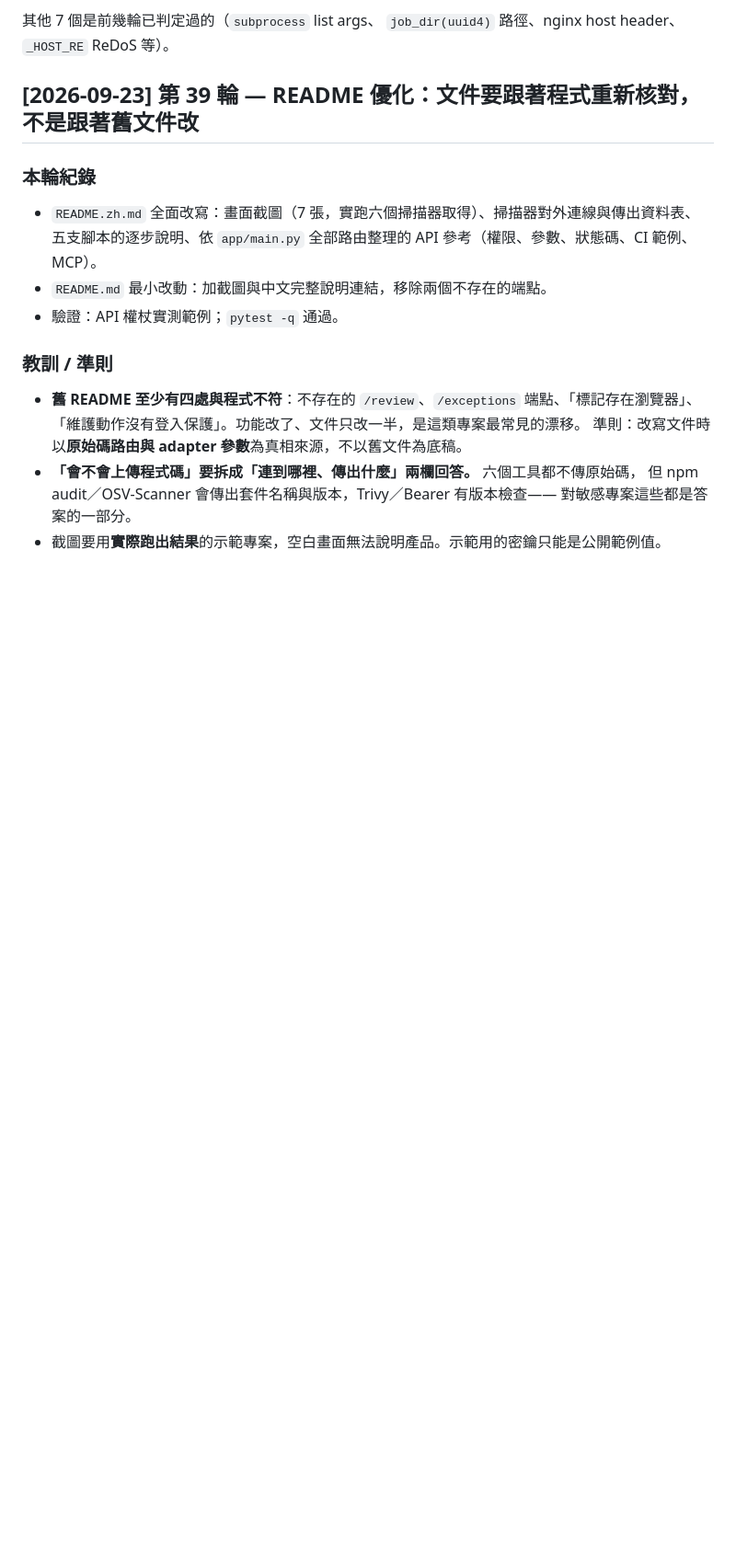
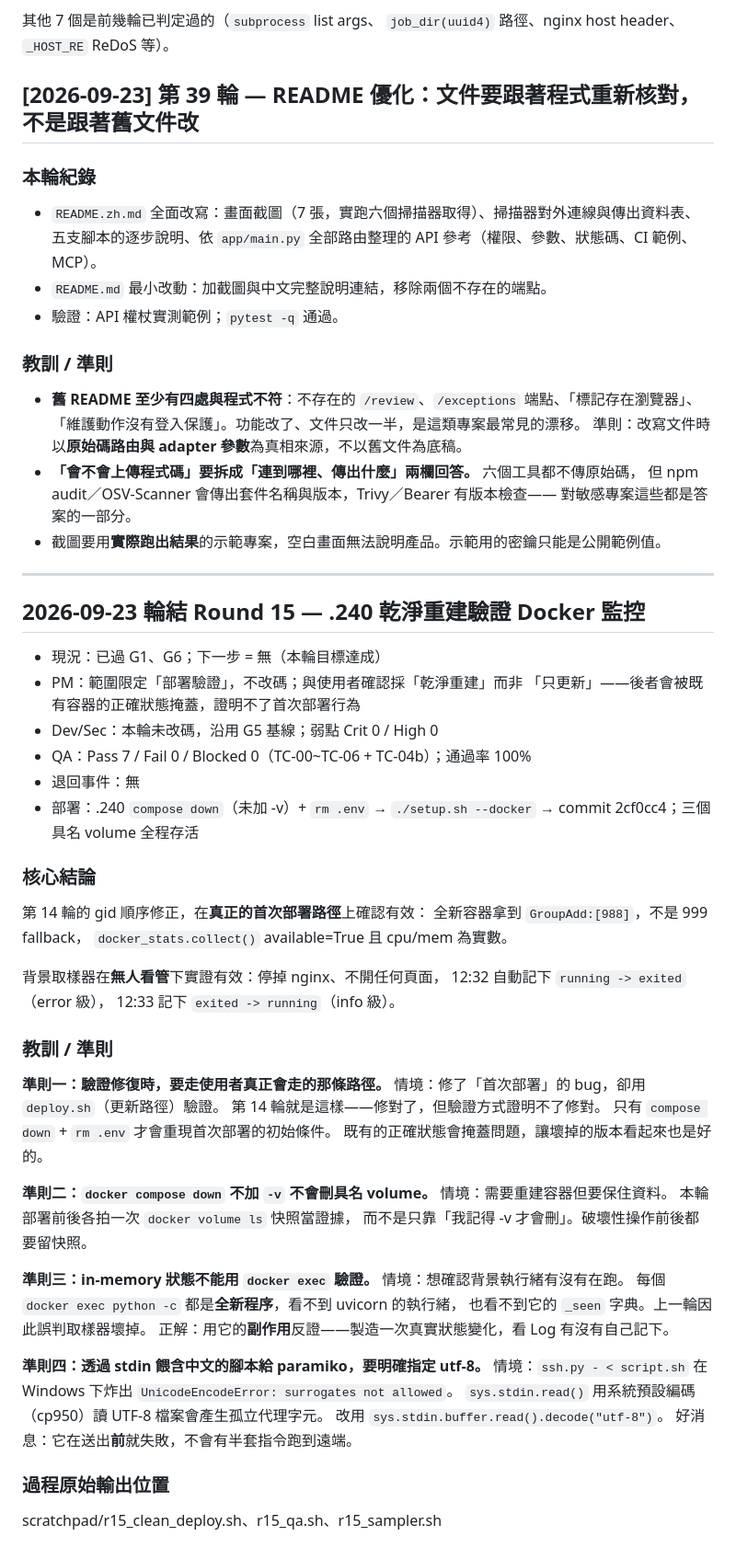
Before and after one commit to zzx789654/sast-, a Markdown page: lessons.md, the part around the change. Shown at 92% size. Rendered like a GitHub page; blank space fills up the shorter version.

```diff
--- a/lessons.md
+++ b/lessons.md
@@ -1741,3 +1741,53 @@ lockfile？實際安裝？還是從範圍推測？三者結論可能完全不同
   但 npm audit／OSV-Scanner 會傳出套件名稱與版本，Trivy／Bearer 有版本檢查——
   對敏感專案這些都是答案的一部分。
 - 截圖要用**實際跑出結果**的示範專案，空白畫面無法說明產品。示範用的密鑰只能是公開範例值。
+---
+
+## 2026-09-23 輪結 Round 15 — .240 乾淨重建驗證 Docker 監控
+
+- 現況：已過 G1、G6；下一步 = 無（本輪目標達成）
+- PM：範圍限定「部署驗證」，不改碼；與使用者確認採「乾淨重建」而非
+  「只更新」——後者會被既有容器的正確狀態掩蓋，證明不了首次部署行為
+- Dev/Sec：本輪未改碼，沿用 G5 基線；弱點 Crit 0 / High 0
+- QA：Pass 7 / Fail 0 / Blocked 0（TC-00~TC-06 + TC-04b）；通過率 100%
+- 退回事件：無
+- 部署：.240 `compose down`（未加 -v）+ `rm .env` → `./setup.sh --docker`
+  → commit 2cf0cc4；三個具名 volume 全程存活
+
+### 核心結論
+第 14 輪的 gid 順序修正，在**真正的首次部署路徑**上確認有效：
+全新容器拿到 `GroupAdd:[988]`，不是 999 fallback，
+`docker_stats.collect()` available=True 且 cpu/mem 為實數。
+
+背景取樣器在**無人看管**下實證有效：停掉 nginx、不開任何頁面，
+12:32 自動記下 `running -> exited`（error 級），
+12:33 記下 `exited -> running`（info 級）。
+
+### 教訓 / 準則
+
+**準則一：驗證修復時，要走使用者真正會走的那條路徑。**
+情境：修了「首次部署」的 bug，卻用 `deploy.sh`（更新路徑）驗證。
+第 14 輪就是這樣——修對了，但驗證方式證明不了修對。
+只有 `compose down` + `rm .env` 才會重現首次部署的初始條件。
+既有的正確狀態會掩蓋問題，讓壞掉的版本看起來也是好的。
+
+**準則二：`docker compose down` 不加 `-v` 不會刪具名 volume。**
+情境：需要重建容器但要保住資料。
+本輪部署前後各拍一次 `docker volume ls` 快照當證據，
+而不是只靠「我記得 -v 才會刪」。破壞性操作前後都要留快照。
+
+**準則三：in-memory 狀態不能用 `docker exec` 驗證。**
+情境：想確認背景執行緒有沒有在跑。
+每個 `docker exec python -c` 都是**全新程序**，看不到 uvicorn 的執行緒，
+也看不到它的 `_seen` 字典。上一輪因此誤判取樣器壞掉。
+正解：用它的**副作用**反證——製造一次真實狀態變化，看 Log 有沒有自己記下。
+
+**準則四：透過 stdin 餵含中文的腳本給 paramiko，要明確指定 utf-8。**
+情境：`ssh.py - < script.sh` 在 Windows 下炸出
+`UnicodeEncodeError: surrogates not allowed`。
+`sys.stdin.read()` 用系統預設編碼（cp950）讀 UTF-8 檔案會產生孤立代理字元。
+改用 `sys.stdin.buffer.read().decode("utf-8")`。
+好消息：它在送出**前**就失敗，不會有半套指令跑到遠端。
+
+### 過程原始輸出位置
+scratchpad/r15_clean_deploy.sh、r15_qa.sh、r15_sampler.sh
```
Also changed, not shown: 待修改.md (+51 -0 lines).
